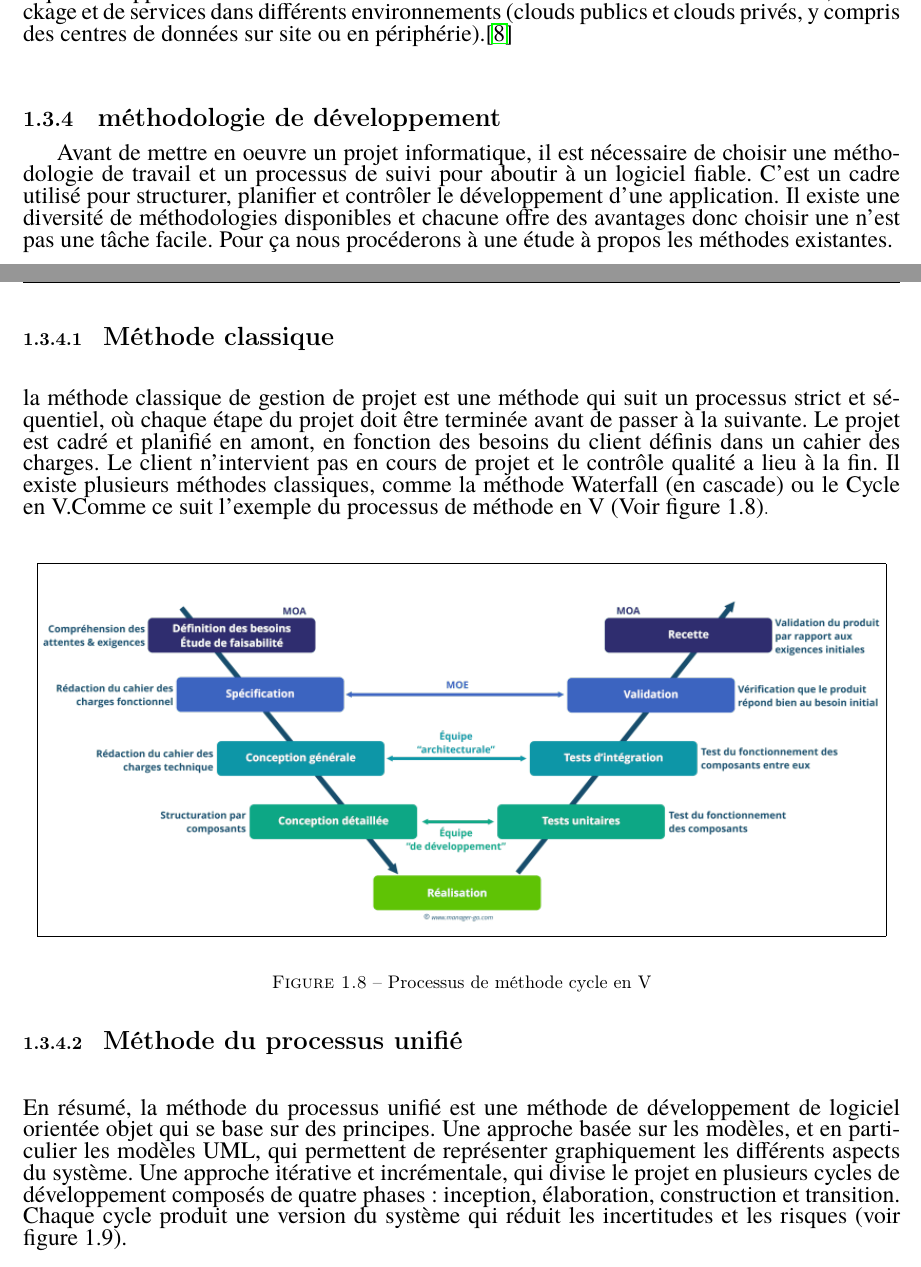
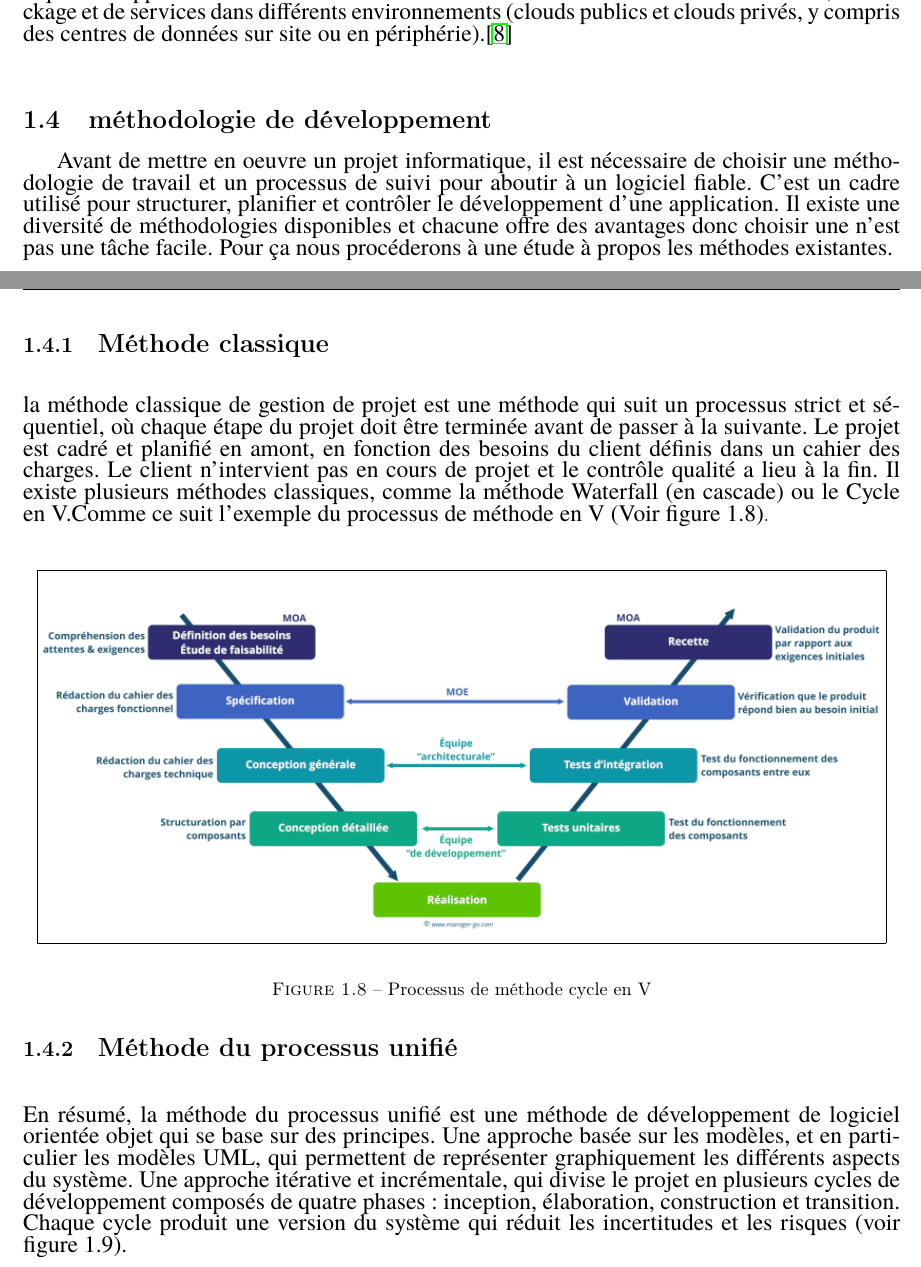
Before and after one commit to rayenbch/rapport, a LaTeX document (main.tex, which reads presentation.tex): two parts of pages 13 and 14 of 48, joined at a grey line, cut so that both start at the same text. Compiled offline with pdfLaTeX.

Commit message:
modified:   main.aux 	modified:   main.fdb_latexmk 	modified:   main.log 	modified:   main.out 	modified:   main.pdf 	modified:   main.synctex.gz 	modified:   main.toc 	modified:   presentation.tex

```diff
--- a/presentation.tex
+++ b/presentation.tex
@@ -141,14 +141,14 @@
 
 \noindent \textbf{\LARGE - Cloud Hybrid :  }\textsf{\fontfamily{qtm}\selectfont\scalefont{1.3} Un cloud hybride est un environnement informatique mixte dans lequel des applications s'exécutent à l'aide d'une combinaison de ressources de calcul, de stockage et de services dans différents environnements (clouds publics et clouds privés, y compris des centres de données sur site ou en périphérie).\cite{8}}\\[0.1cm]
 
-\subsection {\Large méthodologie de développement }
+\section {\Large méthodologie de développement }
 \textsf{\fontfamily{qtm}\selectfont\scalefont{1.3}
 Avant de mettre en oeuvre un projet informatique, il est nécessaire de choisir une méthodologie de travail et un processus de suivi pour aboutir à un logiciel fiable.
 C’est un cadre utilisé pour structurer, planifier et contrôler le développement d’une application.
 Il existe une diversité de méthodologies disponibles et
 chacune offre des avantages donc choisir une n’est pas une tâche facile.
 Pour ça nous procéderons à une étude à propos les méthodes existantes.}\\[0.2cm]
-\subsubsection{\Large Méthode   classique}
+\subsection{\Large Méthode   classique}
 \texttt{}\\[0.1cm]
 \textsf{\fontfamily{qtm}\selectfont\scalefont{1.3}
  la méthode classique de gestion de projet est une méthode qui suit un processus strict et séquentiel, où chaque étape du projet doit être terminée avant de passer à la suivante. Le projet est cadré et planifié en amont, en fonction des besoins du client définis dans un cahier des charges. Le client n’intervient pas en cours de projet et le contrôle qualité a lieu à la fin. Il existe plusieurs méthodes classiques, comme la méthode Waterfall (en cascade) ou le Cycle en V.Comme ce suit l'exemple du processus de méthode en V (Voir figure 1.8)}.\\[0.1cm]
@@ -160,7 +160,7 @@ Pour ça nous procéderons à une étude à propos les méthodes existantes.}\\[
     \end{center}
     \caption{Processus de méthode cycle en V}
 \end{figure}
-\subsubsection{\Large Méthode  du processus unifié }
+\subsection{\Large Méthode  du processus unifié }
 \texttt{}\\[0.2cm]
 \textsf{\fontfamily{qtm}\selectfont\scalefont{1.3}
 En résumé, la méthode du processus unifié est une méthode de développement de logiciel orientée objet qui se base sur des principes.
```
Also changed, not shown: main.pdf, 6 other files.
